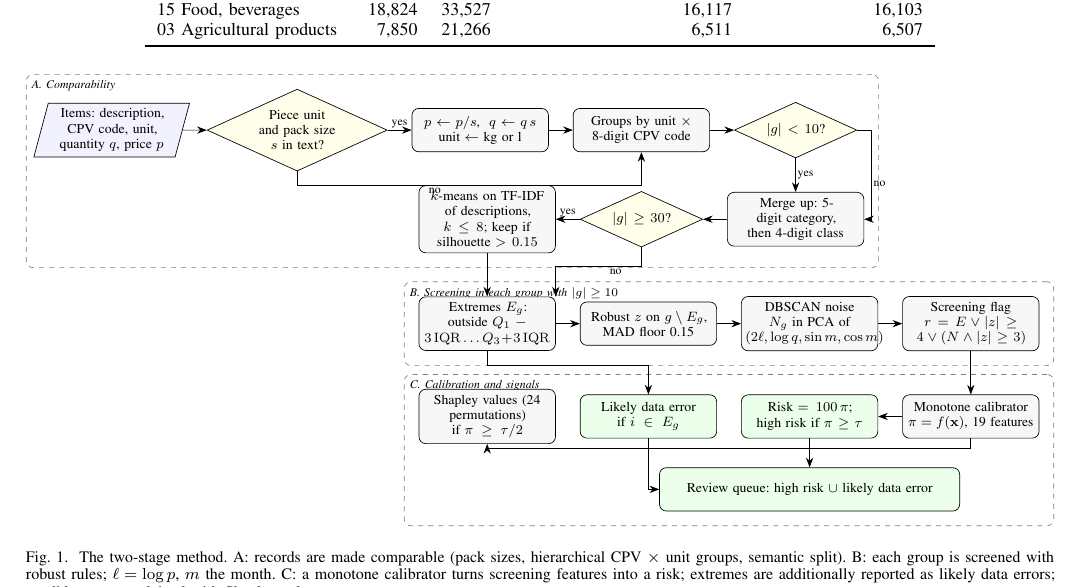
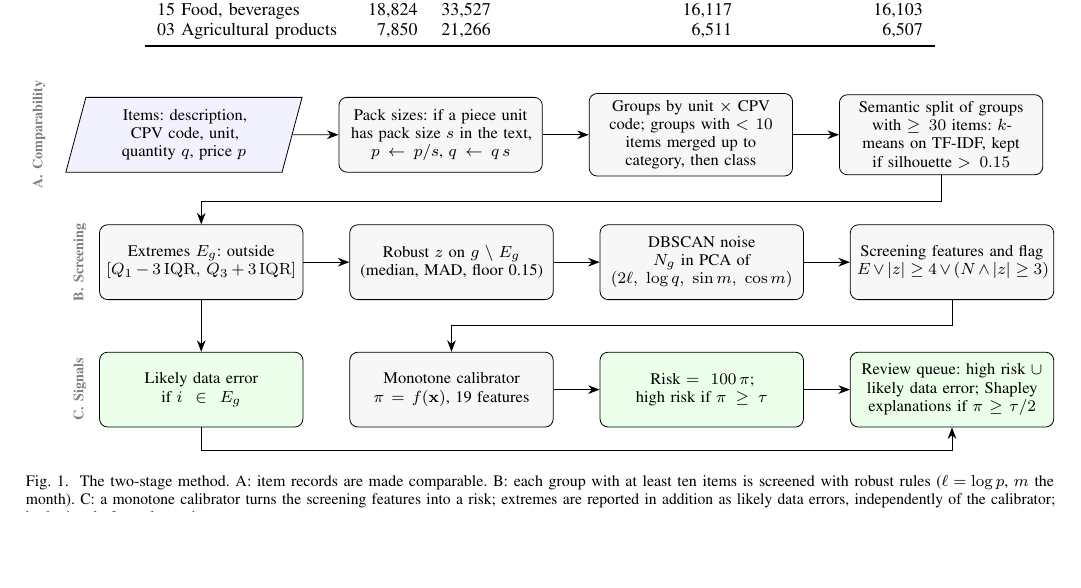
Before and after one commit to DmytroBabarytskyi/tendoor, a LaTeX paper (research/paper/main.tex): part of page 3 of 12, cut so that both start at the same text, the shorter picture padded with empty space. Compiled offline with pdfLaTeX.

Commit message:
Стаття: простіша блок-схема методу без перетинів стрілок

```diff
--- a/research/paper/main.tex
+++ b/research/paper/main.tex
@@ -205,65 +205,45 @@ groups large enough to be analysed.
 \centering
 \resizebox{\textwidth}{!}{%
 \begin{tikzpicture}[
-  node distance=4mm and 5mm, every node/.style={font=\footnotesize},
-  proc/.style={draw, rounded corners, align=center, minimum height=9mm, text width=26mm, fill=gray!6},
-  dec/.style={draw, diamond, aspect=2.2, align=center, inner sep=1pt, text width=17mm, fill=yellow!8},
+  node distance=9mm and 8mm, every node/.style={font=\footnotesize},
+  proc/.style={draw, rounded corners, align=center, minimum height=13mm, text width=33mm, fill=gray!6},
   io/.style={draw, trapezium, trapezium left angle=75, trapezium right angle=105, align=center,
-             minimum height=8mm, text width=24mm, fill=blue!5},
-  outbox/.style={draw, rounded corners, align=center, minimum height=9mm, text width=26mm, fill=green!8},
-  lane/.style={draw, dashed, rounded corners, gray, inner sep=3mm},
-  arr/.style={-{Stealth[length=2mm]}},
-  lbl/.style={font=\scriptsize, inner sep=1pt}]
-% ---- stage A: comparability
-\node[io] (in) {Items: description, CPV code, unit, quantity $q$, price $p$};
-\node[dec, right=of in] (pk) {Piece unit and pack size $s$ in text?};
-\node[proc, right=of pk] (conv) {$p\gets p/s$,\ \ $q\gets q\,s$\\unit $\gets$ kg or l};
-\node[proc, right=of conv] (grp) {Groups by unit $\times$ 8-digit CPV code};
-\node[dec, right=of grp] (sm) {$|g|<10$?};
-\node[proc, below=7mm of sm] (up) {Merge up: 5-digit category, then 4-digit class};
-\node[dec, left=of up] (big) {$|g|\ge30$?};
-\node[proc, left=of big] (spl) {$k$-means on TF-IDF of descriptions, $k\le8$; keep if silhouette $>0.15$};
-% ---- stage B: screening in each group
-\node[proc, below=9mm of spl] (ext) {Extremes $E_g$: outside $Q_1-3\,\mathrm{IQR}\dots Q_3+3\,\mathrm{IQR}$};
-\node[proc, right=of ext] (z) {Robust $z$ on $g\setminus E_g$, MAD floor 0.15};
-\node[proc, right=of z] (db) {DBSCAN noise $N_g$ in PCA of $(2\ell,\log q,\sin m,\cos m)$};
-\node[proc, right=of db] (r) {Screening flag $r=E\lor|z|\ge4\lor(N\land|z|\ge3)$};
-% ---- stage C: calibration and outputs
-\node[proc, below=9mm of r] (cal) {Monotone calibrator\\$\pi=f(\mathbf{x})$, 19 features};
-\node[outbox, left=of cal] (risk) {Risk $=100\,\pi$;\\high risk if $\pi\ge\tau$};
-\node[outbox, left=of risk] (err) {Likely data error\\if $i\in E_g$};
-\node[proc, left=of err] (shap) {Shapley values (24 permutations) if $\pi\ge\tau/2$};
-\node[outbox, below=6mm of risk, text width=60mm] (queue) {Review queue: high risk $\cup$ likely data error};
+             minimum height=13mm, text width=27mm, fill=blue!5},
+  outbox/.style={draw, rounded corners, align=center, minimum height=13mm, text width=33mm, fill=green!8},
+  stage/.style={rotate=90, anchor=south, font=\scriptsize\bfseries, text=gray},
+  arr/.style={-{Stealth[length=2mm]}}]
+% ---- A. comparability
+\node[io] (a1) {Items: description, CPV code, unit, quantity $q$, price $p$};
+\node[proc, right=of a1] (a2) {Pack sizes: if a piece unit has pack size $s$ in the text,\\$p\gets p/s$, $q\gets q\,s$};
+\node[proc, right=of a2] (a3) {Groups by unit $\times$ CPV code; groups with $<10$ items merged up to category, then class};
+\node[proc, right=of a3] (a4) {Semantic split of groups with $\ge30$ items: $k$-means on TF-IDF, kept if silhouette $>0.15$};
+% ---- B. screening
+\node[proc, below=of a1.south, anchor=north, xshift=3mm] (b1) {Extremes $E_g$: outside\\$[Q_1-3\,\mathrm{IQR},\,Q_3+3\,\mathrm{IQR}]$};
+\node[proc, right=of b1] (b2) {Robust $z$ on $g\setminus E_g$\\(median, MAD, floor 0.15)};
+\node[proc, right=of b2] (b3) {DBSCAN noise $N_g$ in PCA of $(2\ell,\ \log q,\ \sin m,\ \cos m)$};
+\node[proc, right=of b3] (b4) {Screening features and flag\\$E\lor|z|\ge4\lor(N\land|z|\ge3)$};
+% ---- C. calibration and signals
+\node[outbox, below=of b1] (c1) {Likely data error\\if $i\in E_g$};
+\node[proc, right=of c1] (c2) {Monotone calibrator\\$\pi=f(\mathbf{x})$, 19 features};
+\node[outbox, right=of c2] (c3) {Risk $=100\,\pi$;\\high risk if $\pi\ge\tau$};
+\node[outbox, right=of c3] (c4) {Review queue: high risk $\cup$ likely data error; Shapley explanations if $\pi\ge\tau/2$};
+% ---- stage labels
+\node[stage] at ([xshift=-4mm]a1.west) {A. Comparability};
+\node[stage] at ([xshift=-1mm]b1.west) {B. Screening};
+\node[stage] at ([xshift=-1mm]c1.west) {C. Signals};
 % ---- edges
-\draw[arr] (in) -- (pk);
-\draw[arr] (pk) -- node[lbl, above]{yes} (conv);
-\draw[arr] (pk.south) -- ++(0,-3mm) -| node[lbl, pos=0.2, below]{no} (grp.south);
-\draw[arr] (conv) -- (grp);
-\draw[arr] (grp) -- (sm);
-\draw[arr] (sm) -- node[lbl, right]{yes} (up);
-\draw[arr] (sm.east) -- ++(3mm,0) |- node[lbl, pos=0.3, right]{no} (up.east);
-\draw[arr] (up) -- (big);
-\draw[arr] (big) -- node[lbl, above]{yes} (spl);
-\draw[arr] (big.south) -- ++(0,-4mm) -| node[lbl, pos=0.15, below]{no} (ext.north east);
-\draw[arr] (spl) -- (ext);
-\draw[arr] (ext) -- (z); \draw[arr] (z) -- (db); \draw[arr] (db) -- (r);
-\draw[arr] (r) -- (cal);
-\draw[arr] (cal) -- (risk);
-\draw[arr] (ext.south) -- ++(0,-3mm) -| (err.north);
-\draw[arr] (cal.south) -- ++(0,-2mm) -| (shap.south);
-\draw[arr] (risk) -- (queue);
-\draw[arr] (err.south) |- (queue.west);
-% ---- lanes
-\begin{scope}[on background layer]
-\node[lane, fit=(in)(pk)(conv)(grp)(sm)(up)(big)(spl), label={[font=\scriptsize\itshape, anchor=north west]north west:A. Comparability}] {};
-\node[lane, fit=(ext)(z)(db)(r), label={[font=\scriptsize\itshape, anchor=north west]north west:B. Screening in each group with $|g|\ge10$}] {};
-\node[lane, fit=(shap)(err)(risk)(cal)(queue), label={[font=\scriptsize\itshape, anchor=north west]north west:C. Calibration and signals}] {};
-\end{scope}
+\draw[arr] (a1) -- (a2); \draw[arr] (a2) -- (a3); \draw[arr] (a3) -- (a4);
+\draw[arr] (a4.south) -- ++(0,-4.5mm) -| (b1.north);
+\draw[arr] (b1) -- (b2); \draw[arr] (b2) -- (b3); \draw[arr] (b3) -- (b4);
+\draw[arr] (b1) -- (c1);
+\draw[arr] (b4.south) -- ++(0,-4.5mm) -| (c2.north);
+\draw[arr] (c2) -- (c3); \draw[arr] (c3) -- (c4);
+\draw[arr] (c1.south) -- ++(0,-4mm) -| (c4.south);
 \end{tikzpicture}}
-\caption{The two-stage method. A: records are made comparable (pack sizes, hierarchical CPV $\times$ unit
-groups, semantic split). B: each group is screened with robust rules; $\ell=\log p$, $m$ the month. C: a
-monotone calibrator turns screening features into a risk; extremes are additionally reported as likely
-data errors; candidates are explained with Shapley values.}
+\caption{The two-stage method. A: item records are made comparable. B: each group with at least ten items
+is screened with robust rules ($\ell=\log p$, $m$ the month). C: a monotone calibrator turns the screening
+features into a risk; extremes are reported in addition as likely data errors, independently of the
+calibrator; both signals form the review queue.}
 \label{fig:pipeline}
 \end{figure*}
 
```
